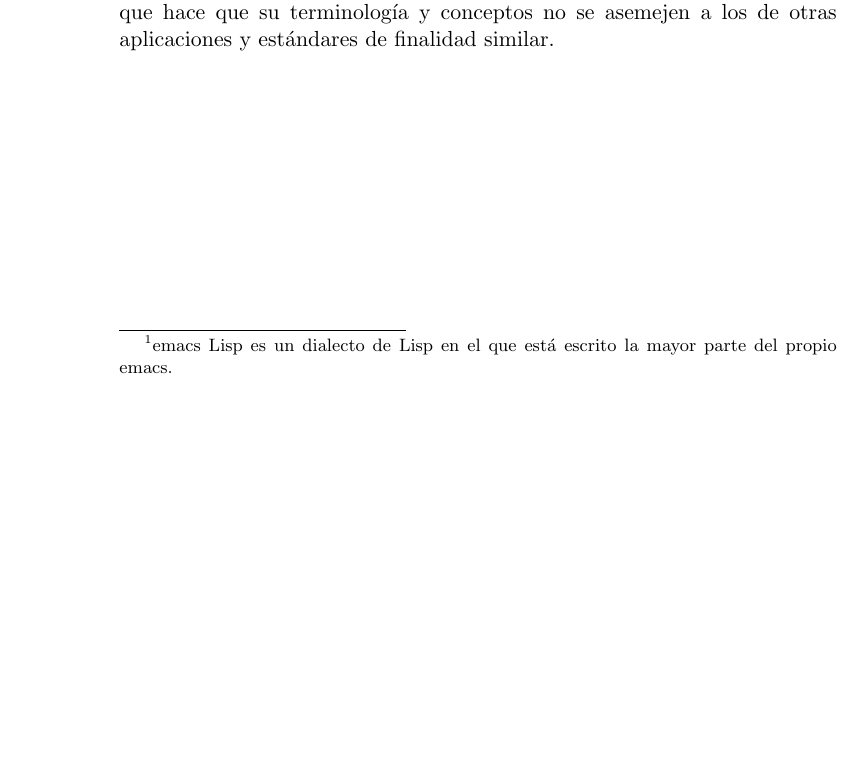
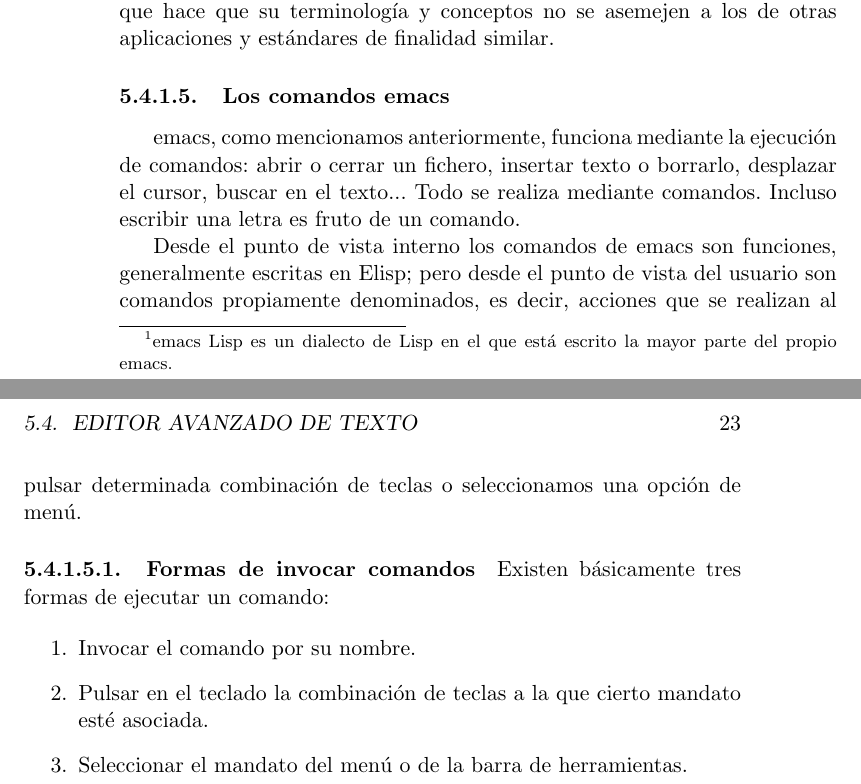
Before and after one commit to metaphysys/maquina, a LaTeX book (diario/diario.tex): part of page 22 of 22 before the commit and two parts of pages 22 and 23 of 23 after it, the two joined at a grey line, cut so that both start at the same text, the shorter picture padded with empty space. Compiled offline with pdfLaTeX.

Commit message:
Actualizado emacs

```diff
--- a/diario/diario.tex
+++ b/diario/diario.tex
@@ -504,4 +504,25 @@
             su terminología y conceptos no se asemejen a los de otras aplicaciones y estándares de
             finalidad similar.
 
+            \subsubsection{Los comandos emacs} emacs, como mencionamos anteriormente,
+            funciona mediante la ejecución de comandos: abrir o cerrar un fichero, insertar
+            texto o borrarlo, desplazar el cursor, buscar en el texto... Todo se realiza
+            mediante comandos. Incluso escribir una letra es fruto de un comando.
+
+            Desde el punto de vista interno los comandos de emacs son funciones, generalmente
+            escritas en Elisp; pero desde el punto de vista del usuario son comandos propiamente
+            denominados, es decir, acciones que se realizan al pulsar determinada combinación de
+            teclas o seleccionamos una opción de menú.
+
+            \paragraph{Formas de invocar comandos} Existen básicamente tres formas de ejecutar
+            un comando:
+
+            \begin{enumerate}
+                \item Invocar el comando por su nombre.
+                \item Pulsar en el teclado la combinación de teclas a la que cierto mandato esté
+                asociada.
+                \item Seleccionar el mandato del menú o de la barra de herramientas.
+            \end{enumerate}
+
+
 \end{document}
```
